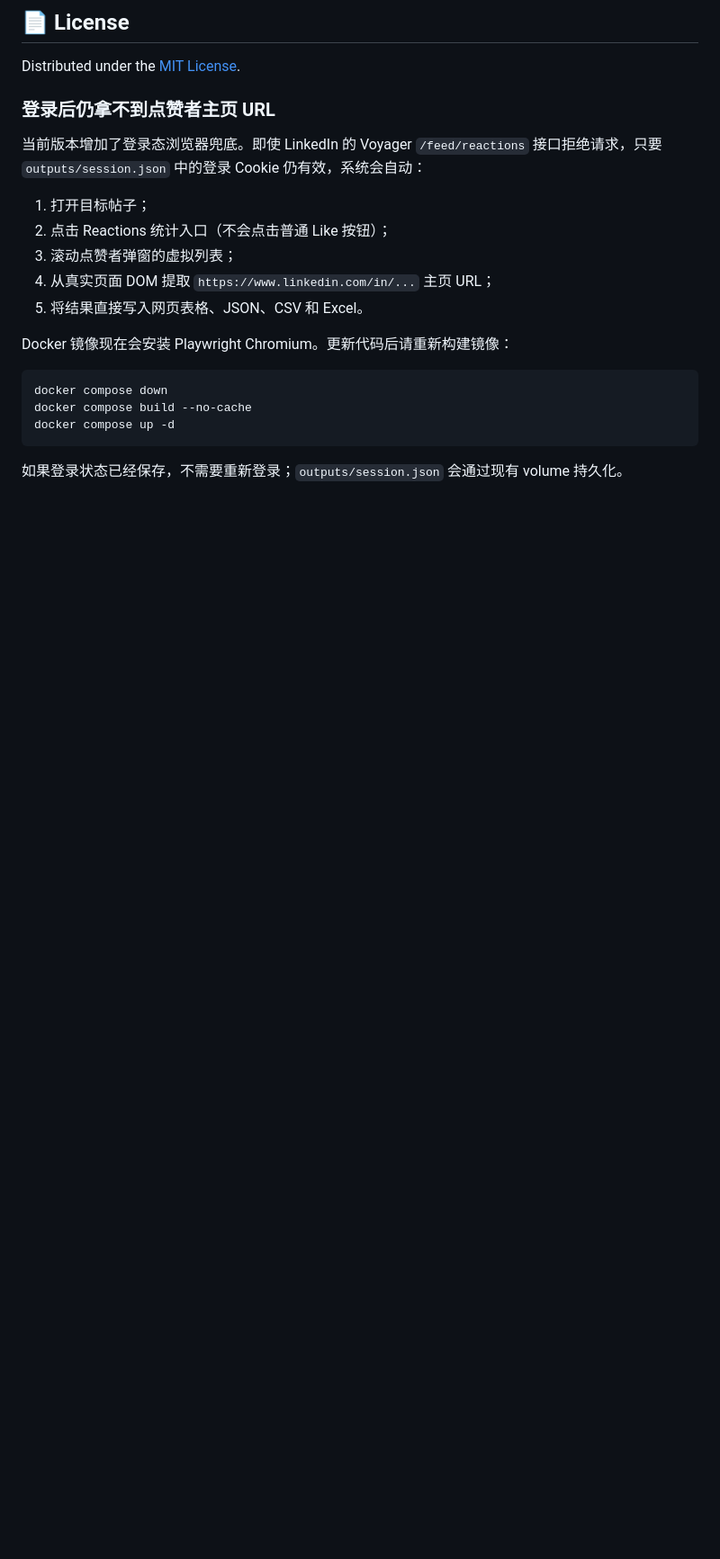
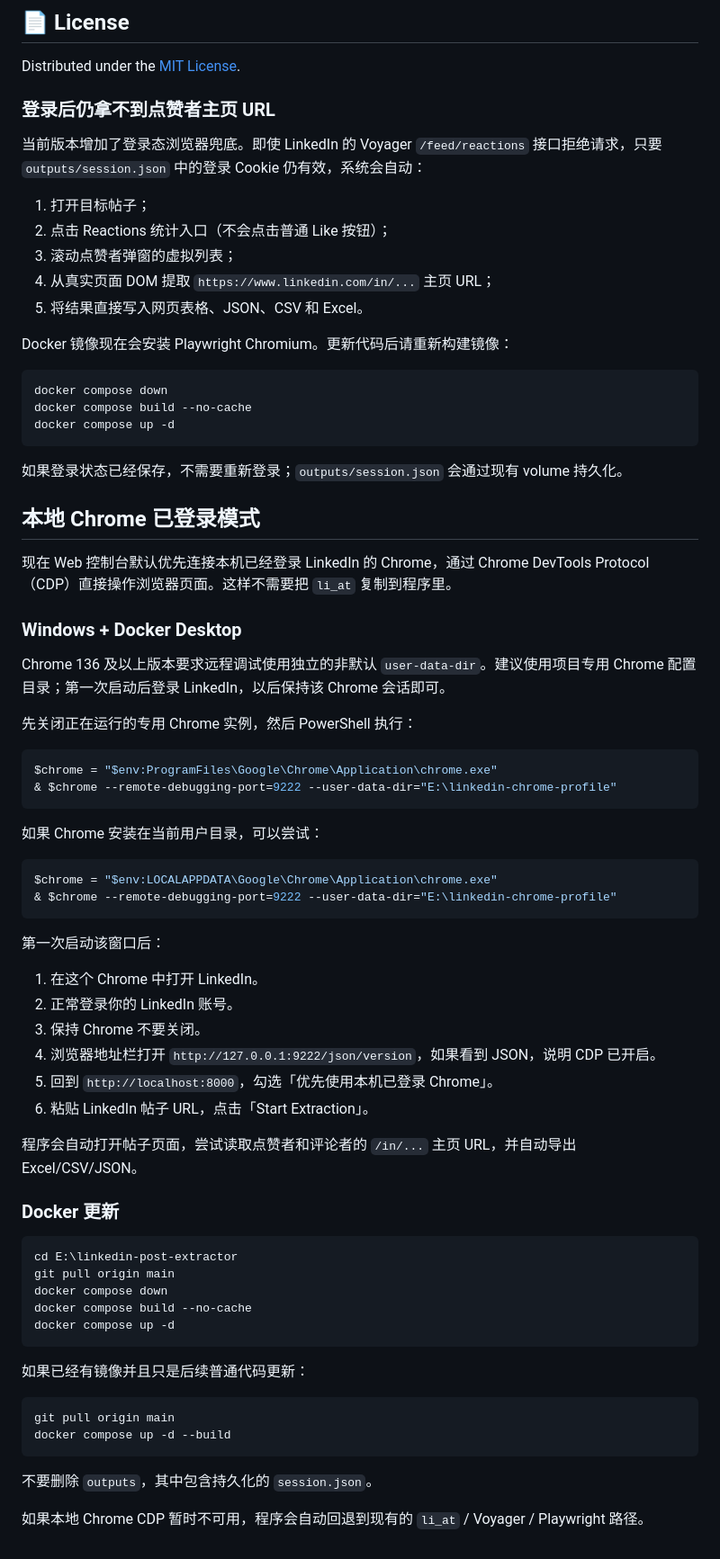
Before and after one commit to walterkelly128-boop/linkedin-post-extractor, a Markdown page: README.md, the part around the change. Shown at 90% size. Rendered like a GitHub page; blank space fills up the shorter version.

Commit message:
Document local Chrome CDP mode

````diff
--- a/README.md
+++ b/README.md
@@ -202,3 +202,58 @@ docker compose up -d
 ```
 
 如果登录状态已经保存，不需要重新登录；`outputs/session.json` 会通过现有 volume 持久化。
+
+
+## 本地 Chrome 已登录模式
+
+现在 Web 控制台默认优先连接本机已经登录 LinkedIn 的 Chrome，通过 Chrome DevTools Protocol（CDP）直接操作浏览器页面。这样不需要把 `li_at` 复制到程序里。
+
+### Windows + Docker Desktop
+
+Chrome 136 及以上版本要求远程调试使用独立的非默认 `user-data-dir`。建议使用项目专用 Chrome 配置目录；第一次启动后登录 LinkedIn，以后保持该 Chrome 会话即可。
+
+先关闭正在运行的专用 Chrome 实例，然后 PowerShell 执行：
+
+```powershell
+$chrome = "$env:ProgramFiles\Google\Chrome\Application\chrome.exe"
+& $chrome --remote-debugging-port=9222 --user-data-dir="E:\linkedin-chrome-profile"
+```
+
+如果 Chrome 安装在当前用户目录，可以尝试：
+
+```powershell
+$chrome = "$env:LOCALAPPDATA\Google\Chrome\Application\chrome.exe"
+& $chrome --remote-debugging-port=9222 --user-data-dir="E:\linkedin-chrome-profile"
+```
+
+第一次启动该窗口后：
+
+1. 在这个 Chrome 中打开 LinkedIn。
+2. 正常登录你的 LinkedIn 账号。
+3. 保持 Chrome 不要关闭。
+4. 浏览器地址栏打开 `http://127.0.0.1:9222/json/version`，如果看到 JSON，说明 CDP 已开启。
+5. 回到 `http://localhost:8000`，勾选「优先使用本机已登录 Chrome」。
+6. 粘贴 LinkedIn 帖子 URL，点击「Start Extraction」。
+
+程序会自动打开帖子页面，尝试读取点赞者和评论者的 `/in/...` 主页 URL，并自动导出 Excel/CSV/JSON。
+
+### Docker 更新
+
+```powershell
+cd E:\linkedin-post-extractor
+git pull origin main
+docker compose down
+docker compose build --no-cache
+docker compose up -d
+```
+
+如果已经有镜像并且只是后续普通代码更新：
+
+```powershell
+git pull origin main
+docker compose up -d --build
+```
+
+不要删除 `outputs`，其中包含持久化的 `session.json`。
+
+如果本地 Chrome CDP 暂时不可用，程序会自动回退到现有的 `li_at` / Voyager / Playwright 路径。
````
